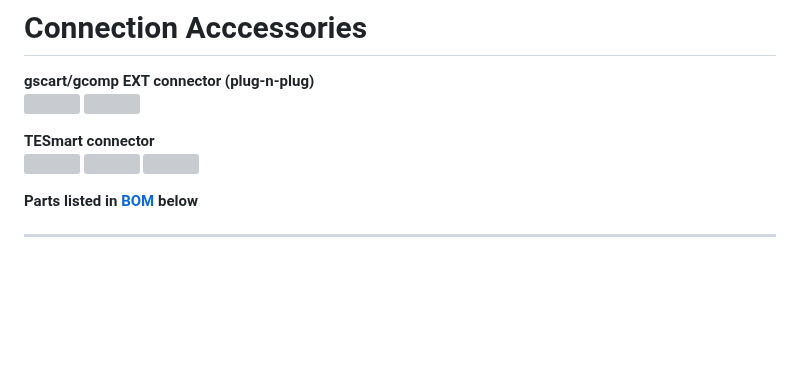
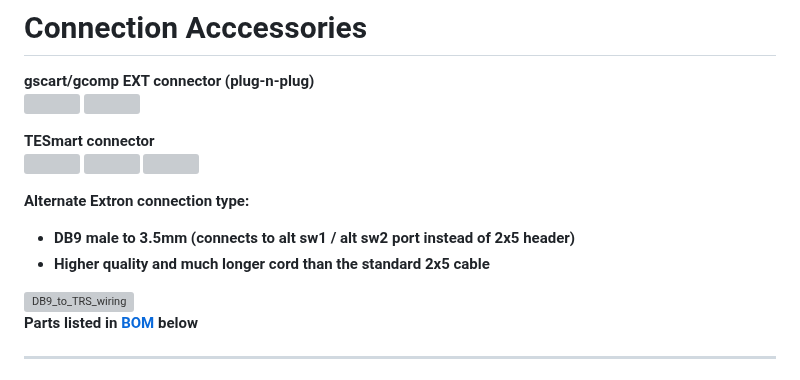
Before and after one commit to svirant/DonutDongle, a Markdown page: README.md, the part around the change. Rendered like a GitHub page; blank space fills up the shorter version; grey boxes are pictures that could not be loaded.

Commit message:
added Extron alt connection type to Accessories

```diff
--- a/README.md
+++ b/README.md
@@ -37,6 +37,11 @@ For details, refer to the ["How to Use"](https://github.com/svirant/DonutDongle/
 <img width="280" src="https://github.com/user-attachments/assets/dc723394-8db4-4a3c-9a07-ea1562e56f5e" />
 <img width="300" src="https://github.com/user-attachments/assets/bcf89beb-df88-4a14-aa0c-2fbed80bced1" />
 <img width="260" src="https://github.com/user-attachments/assets/d346a301-3aa9-43e4-b1b2-b943474cca86" />
+
+**Alternate Extron connection type:**
+   - **DB9 male to 3.5mm (connects to alt sw1 / alt sw2 port instead of 2x5 header)**
+   - **Higher quality and much longer cord than the standard 2x5 cable**
+<img width="800" alt="DB9_to_TRS_wiring" src="https://github.com/user-attachments/assets/4660ba77-eace-4b76-b169-7ea5f80491f9" />
 
 **Parts listed in [BOM](https://github.com/svirant/DonutDongle/tree/main/README.md#connection-accessories) below**
 
```
